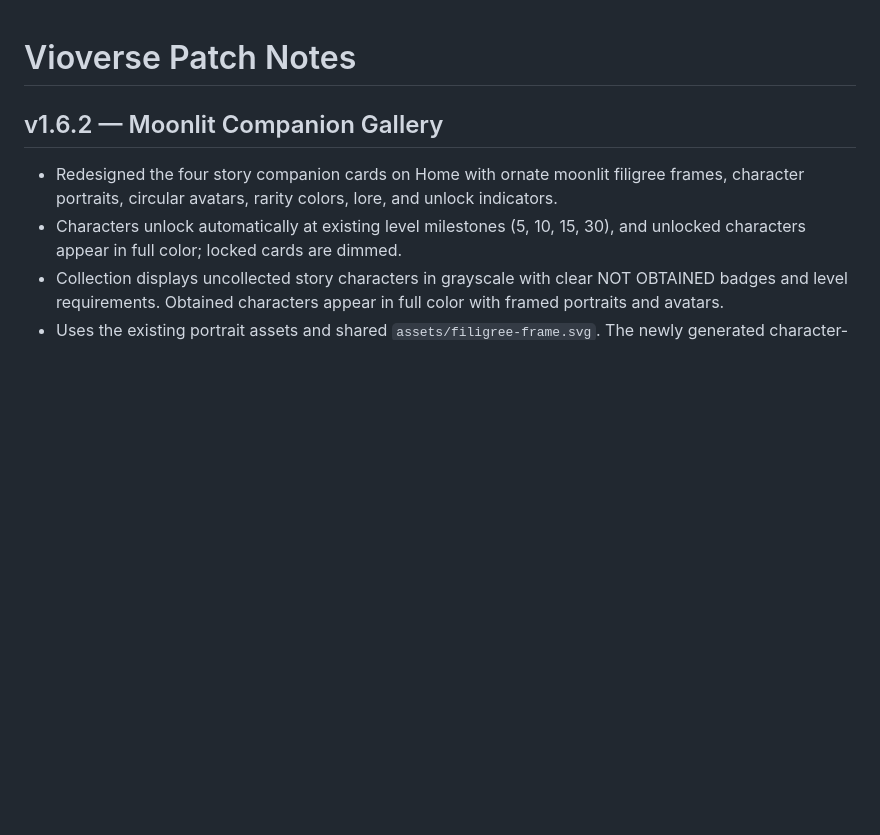
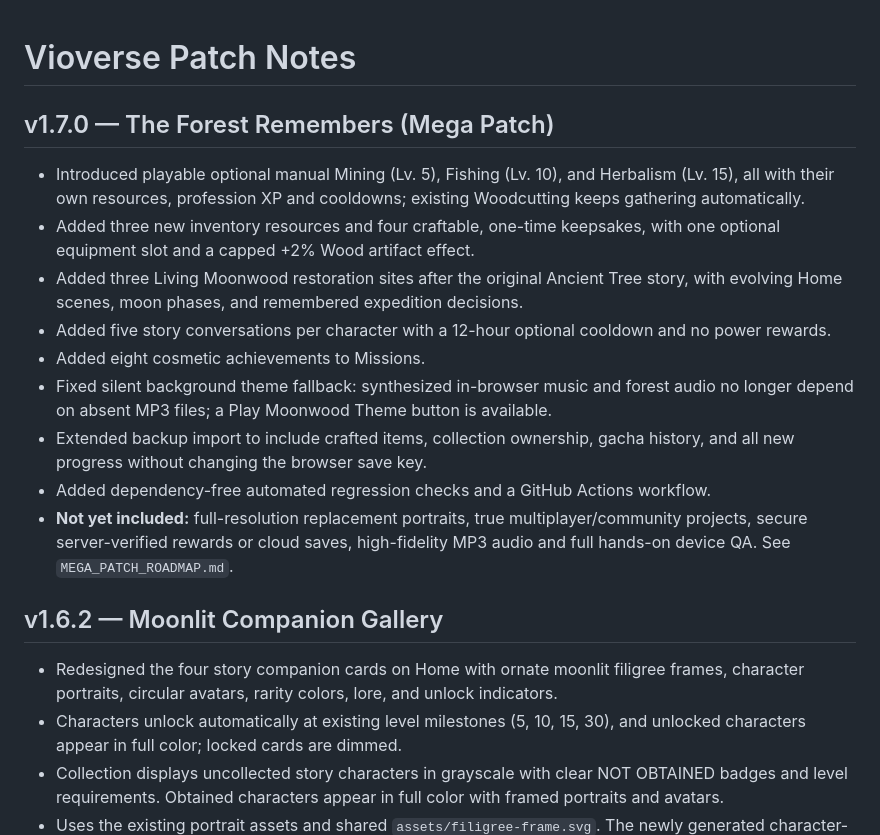
Before and after one commit to OPDEV67/vioverse-game, a Markdown page: PATCH_NOTES.md, the part around the change. Drawn GitHub-style; blank space fills up the shorter version.

Commit message:
docs: The Forest Remembers v1.7.0 playable release and limitations

```diff
--- a/PATCH_NOTES.md
+++ b/PATCH_NOTES.md
@@ -1,4 +1,16 @@
 # Vioverse Patch Notes
+
+## v1.7.0 — The Forest Remembers (Mega Patch)
+- Introduced playable optional manual Mining (Lv. 5), Fishing (Lv. 10), and Herbalism (Lv. 15), all with their own resources, profession XP and cooldowns; existing Woodcutting keeps gathering automatically.
+- Added three new inventory resources and four craftable, one-time keepsakes, with one optional equipment slot and a capped +2% Wood artifact effect.
+- Added three Living Moonwood restoration sites after the original Ancient Tree story, with evolving Home scenes, moon phases, and remembered expedition decisions.
+- Added five story conversations per character with a 12-hour optional cooldown and no power rewards.
+- Added eight cosmetic achievements to Missions.
+- Fixed silent background theme fallback: synthesized in-browser music and forest audio no longer depend on absent MP3 files; a Play Moonwood Theme button is available.
+- Extended backup import to include crafted items, collection ownership, gacha history, and all new progress without changing the browser save key.
+- Added dependency-free automated regression checks and a GitHub Actions workflow.
+- **Not yet included:** full-resolution replacement portraits, true multiplayer/community projects, secure server-verified rewards or cloud saves, high-fidelity MP3 audio and full hands-on device QA. See `MEGA_PATCH_ROADMAP.md`.
+
 
 ## v1.6.2 — Moonlit Companion Gallery
 - Redesigned the four story companion cards on Home with ornate moonlit filigree frames, character portraits, circular avatars, rarity colors, lore, and unlock indicators.
```
